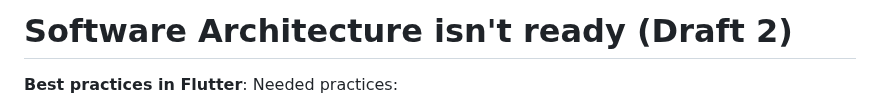
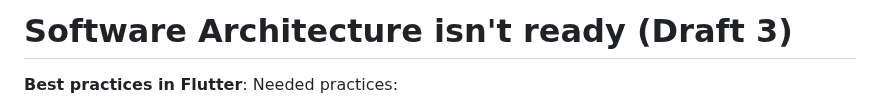
Before and after one commit to sahlet-official/userlog, a Markdown page: Specification/SoftwareArchitecture/Readme.md, the part around the change. Drawn GitHub-style.

```diff
--- a/Specification/SoftwareArchitecture/Readme.md
+++ b/Specification/SoftwareArchitecture/Readme.md
@@ -1,4 +1,4 @@
-# Software Architecture isn't ready (Draft 2)
+# Software Architecture isn't ready (Draft 3)
 
 **Best practices in Flutter**:
 Needed practices:
```
